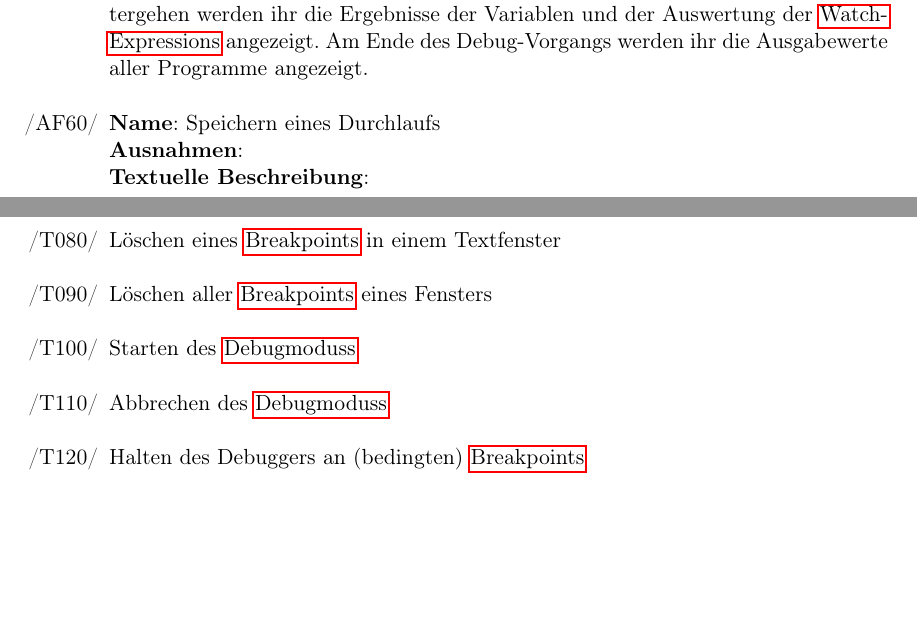
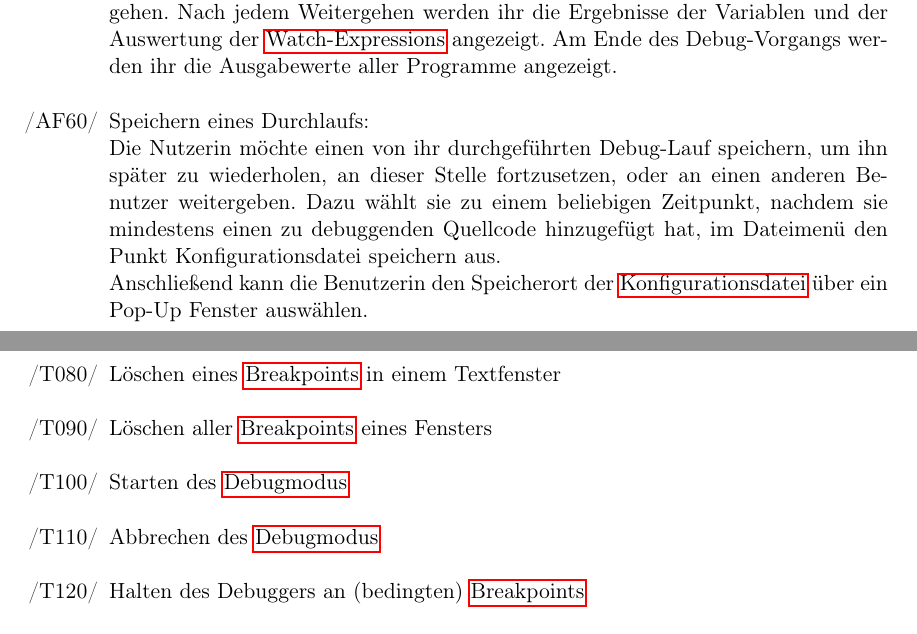
Before and after one commit to JoanaP1997/PSE, a LaTeX document (Plichtenheft/Pflichtenheft.tex): two parts of pages 13 and 14 of 27, joined at a grey line, cut so that both start at the same text, the shorter picture padded with empty space. Compiled offline with pdfLaTeX.

Commit message:
Durchlauf Speichern hinzugefügt

```diff
--- a/Plichtenheft/Pflichtenheft.tex
+++ b/Plichtenheft/Pflichtenheft.tex
@@ -380,10 +380,10 @@ In allen Anwendungsfällen ist der Benutzer der einzige Akteur.
         \textbf{Ausnahmen}:\\
         \textbf{Textuelle Beschreibung}:\\
     \item [/AF50/] Codes debuggen: \\
-			Die Nutzerin möchte zwei (oder mehr) Programmteile auf relationale Eigenschaften (z.B. Nicht-Interferenz oder Äquivalenz) untersuchen. Dazu fügt sie die zu untersuchenden Quelltexte in das Programm ein, setzt \glspl{Breakpoint} an relevanten Stellen und prüft ihre Annahmen, wo die Programme sich unterscheiden könnten, mit Hilfe von \glspl{Watch-Expression} oder \glsplgen{bedingter Breakpoint}. Ggf. verändert sie den Quelltext ihrer Programme noch einmal. Dann startet sie den \gls{Debugger}. Dieser läuft automatisch bis zum ersten (bedingten) \gls{Breakpoint} durch. Die Nutzerin hat dann die Möglichkeit pro Zeile(n) oder pro Breakpoint vorzugehen. Nach jedem Weitergehen werden ihr die Ergebnisse der Variablen und der Auswertung der \glspl{Watch-Expression} angezeigt. Am Ende des Debug-Vorgangs werden ihr die Ausgabewerte aller Programme angezeigt.
-    \item [/AF60/] \textbf{Name}: Speichern eines Durchlaufs\\
-        \textbf{Ausnahmen}:\\
-        \textbf{Textuelle Beschreibung}:\\
+			Die Nutzerin möchte zwei (oder mehr) Programmteile auf relationale Eigenschaften (z.B. Nicht-Interferenz oder Äquivalenz) untersuchen. Dazu fügt sie die zu untersuchenden Quelltexte in das Programm ein, setzt \glspl{Breakpoint} an relevanten Stellen und prüft ihre Annahmen, wo die Programme sich unterscheiden könnten, mit Hilfe von \glspl{Watch-Expression} oder \glsplgen{bedingter Breakpoint}. Ggf. verändert sie den Quelltext ihrer Programme noch einmal. Dann startet sie den \gls{Debugger}. Dieser läuft automatisch bis zum ersten (bedingten) \gls{Breakpoint} durch. \\Die Nutzerin hat dann die Möglichkeit pro Zeile(n) oder pro Breakpoint vorzugehen. Nach jedem Weitergehen werden ihr die Ergebnisse der Variablen und der Auswertung der \glspl{Watch-Expression} angezeigt. Am Ende des Debug-Vorgangs werden ihr die Ausgabewerte aller Programme angezeigt.
+    \item [/AF60/] Speichern eines Durchlaufs: \\
+    Die Nutzerin möchte einen von ihr durchgeführten Debug-Lauf speichern, um ihn später zu wiederholen, an dieser Stelle fortzusetzen, oder an einen anderen Benutzer weitergeben. Dazu wählt sie zu einem beliebigen Zeitpunkt, nachdem sie mindestens einen zu debuggenden Quellcode hinzugefügt hat, im Dateimenü den Punkt Konfigurationsdatei speichern aus. \\
+    Anschließend kann die Benutzerin den Speicherort der \gls{Konfigurationsdatei} über ein Pop-Up Fenster auswählen.\\
 
 \end{itemize}
 \newpage
@@ -426,8 +426,8 @@ In allen Anwendungsfällen ist der Benutzer der einzige Akteur.
 	\item[/T070/] Setzen eines \glspl{Breakpoint} synchron in allen Textfenstern
 	\item[/T080/] Löschen eines \glspl{Breakpoint} in einem Textfenster
 	\item[/T090/] Löschen aller \glspl{Breakpoint} eines Fensters
-	\item[/T100/] Starten des \glspl{Debugmodus}
-	\item[/T110/] Abbrechen des \glspl{Debugmodus}
+	\item[/T100/] Starten des \gls{Debugmodus}
+	\item[/T110/] Abbrechen des \gls{Debugmodus}
 	\item[/T120/] Halten des Debuggers an (bedingten) \glspl{Breakpoint}
 	\item[/T130/] Verändern der Schrittlänge
 	\item[/T140/] Einen \gls{Schritt} der gewählten Schrittlänge in allen Fenstern machen
```
